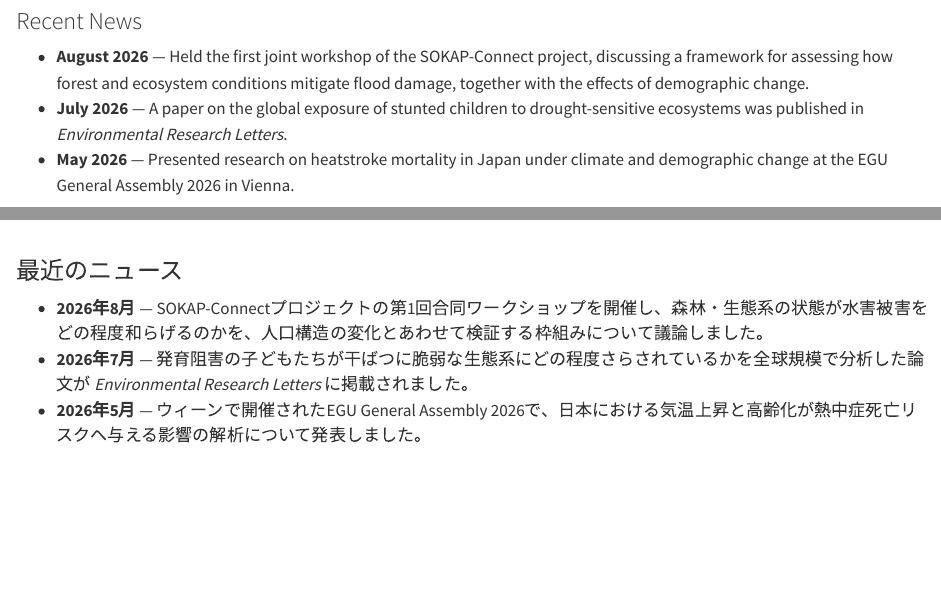
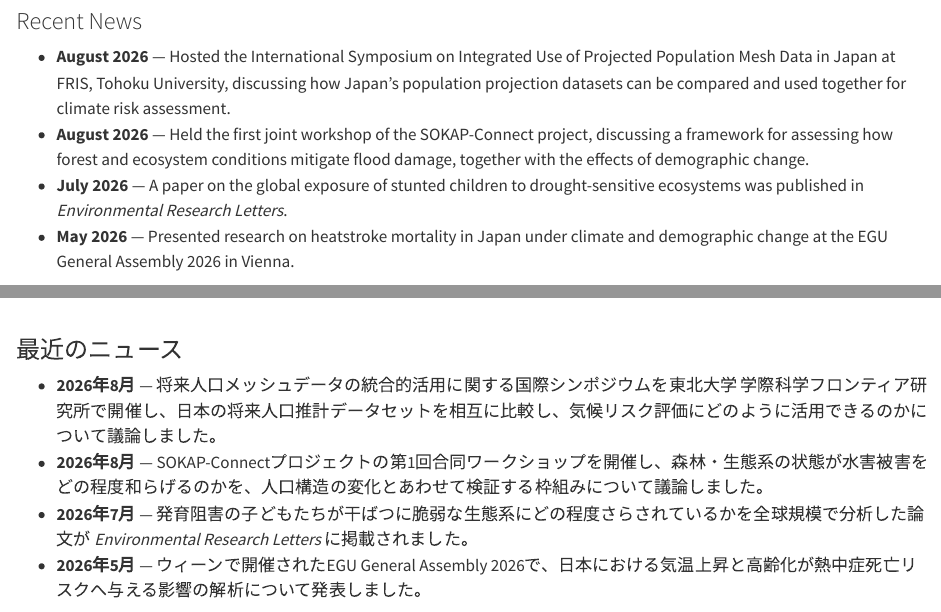
Before and after one commit to kknmk/kknmk.github.io, a Quarto document (index.qmd): the page in a window 1100 px wide, from 320 px down, and a second part further down, joined at a grey line. Rendered offline with R 4.5, knitr and Pandoc in place of Quarto, with nearby package versions.

Commit message:
Add the projected population mesh data symposium to news
Record the August 2026 international symposium hosted at FRIS in both
the English and Japanese news lists, so the front page reflects the
lab's most recent activity.

Co-Authored-By: Claude <noreply@anthropic.com>

```diff
--- a/index.qmd
+++ b/index.qmd
@@ -20,6 +20,7 @@ toc: false
 
 ### Recent News {.unlisted}
 
+- **August 2026** — Hosted the International Symposium on Integrated Use of Projected Population Mesh Data in Japan at FRIS, Tohoku University, discussing how Japan's population projection datasets can be compared and used together for climate risk assessment.
 - **August 2026** — Held the first joint workshop of the SOKAP-Connect project, discussing a framework for assessing how forest and ecosystem conditions mitigate flood damage, together with the effects of demographic change.
 - **July 2026** — A paper on the global exposure of stunted children to drought-sensitive ecosystems was published in *Environmental Research Letters*.
 - **May 2026** — Presented research on heatstroke mortality in Japan under climate and demographic change at the EGU General Assembly 2026 in Vienna.
@@ -58,6 +59,7 @@ Our lab develops Environmental Demodynamics, an emerging research field at the i
 
 ### 最近のニュース {.unlisted}
 
+- **2026年8月** — 将来人口メッシュデータの統合的活用に関する国際シンポジウムを東北大学 学際科学フロンティア研究所で開催し、日本の将来人口推計データセットを相互に比較し、気候リスク評価にどのように活用できるのかについて議論しました。
 - **2026年8月** — SOKAP-Connectプロジェクトの第1回合同ワークショップを開催し、森林・生態系の状態が水害被害をどの程度和らげるのかを、人口構造の変化とあわせて検証する枠組みについて議論しました。
 - **2026年7月** — 発育阻害の子どもたちが干ばつに脆弱な生態系にどの程度さらされているかを全球規模で分析した論文が *Environmental Research Letters* に掲載されました。
 - **2026年5月** — ウィーンで開催されたEGU General Assembly 2026で、日本における気温上昇と高齢化が熱中症死亡リスクへ与える影響の解析について発表しました。
```
